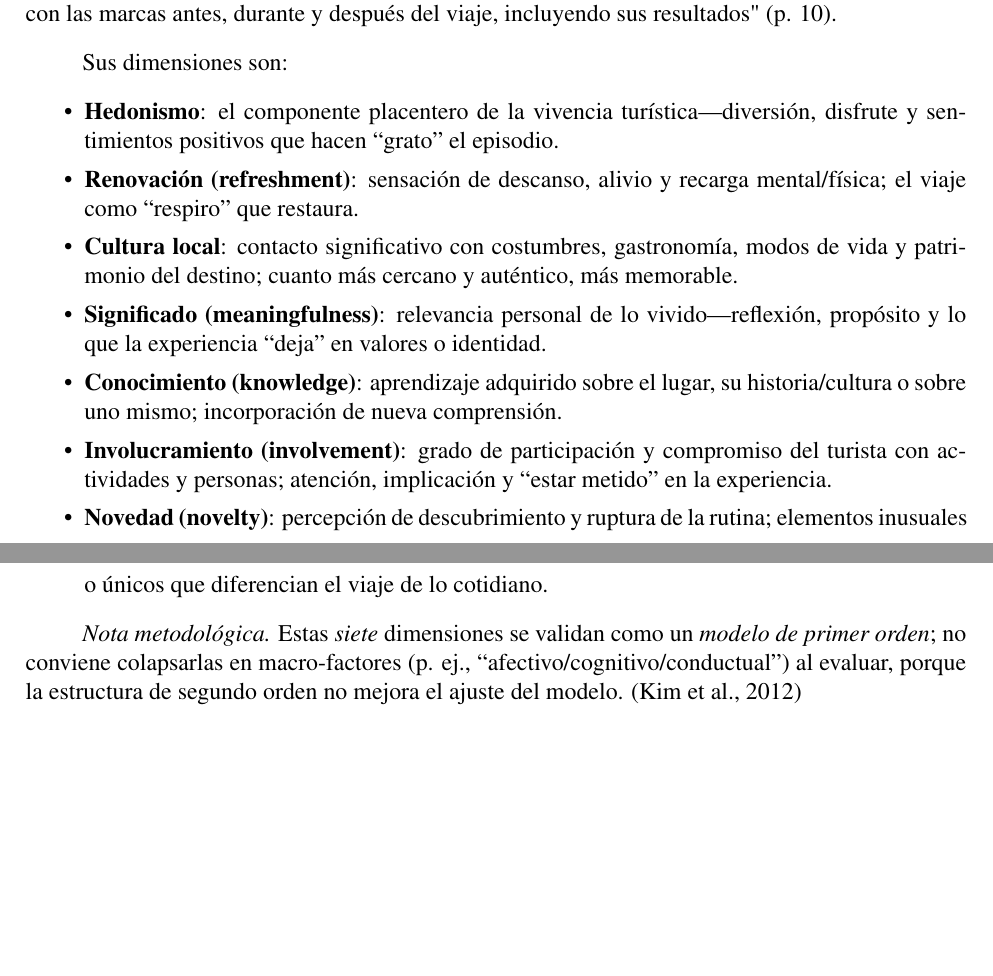
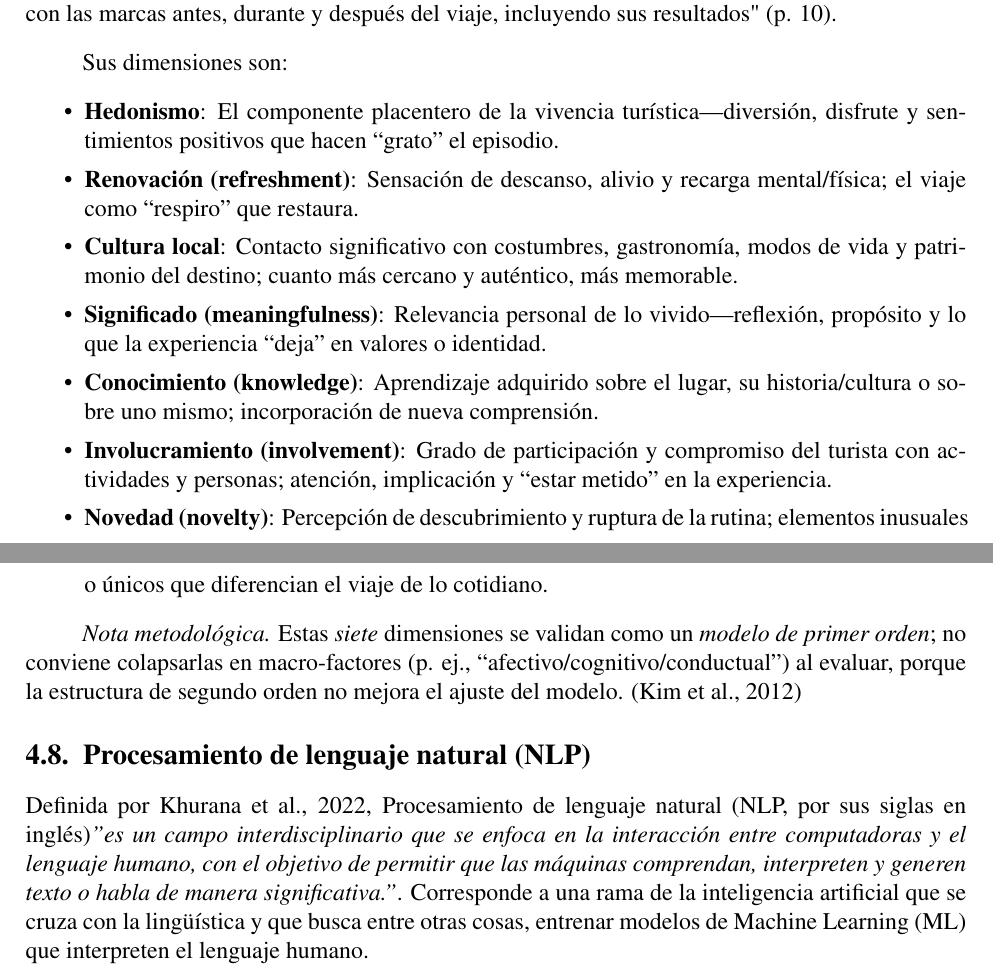
Before and after one commit to Slinking196/Seminario_de_Titulo, a LaTeX thesis (tesis/main.tex, which reads tesis/body/theorical_framework.tex): two parts of pages 9 and 10 of 12, joined at a grey line, cut so that both start at the same text, the shorter picture padded with empty space. Compiled offline with pdfLaTeX.

Commit message:
añadida definición + cita de NLP

```diff
--- a/tesis/body/theorical_framework.tex
+++ b/tesis/body/theorical_framework.tex
@@ -43,14 +43,19 @@ Según Matus et al. (2023), la TX puede definirse como "las percepciones subjeti
 
 Sus dimensiones son:
 \begin{itemize}
-  \item \textbf{Hedonismo}: el componente placentero de la vivencia turística—diversión, disfrute y sentimientos positivos que hacen “grato” el episodio.
-  \item \textbf{Renovación (refreshment)}: sensación de descanso, alivio y recarga mental/física; el viaje como “respiro” que restaura.
-  \item \textbf{Cultura local}: contacto significativo con costumbres, gastronomía, modos de vida y patrimonio del destino; cuanto más cercano y auténtico, más memorable.
-  \item \textbf{Significado (meaningfulness)}: relevancia personal de lo vivido—reflexión, propósito y lo que la experiencia “deja” en valores o identidad.
-  \item \textbf{Conocimiento (knowledge)}: aprendizaje adquirido sobre el lugar, su historia/cultura o sobre uno mismo; incorporación de nueva comprensión.
-  \item \textbf{Involucramiento (involvement)}: grado de participación y compromiso del turista con actividades y personas; atención, implicación y “estar metido” en la experiencia.
-  \item \textbf{Novedad (novelty)}: percepción de descubrimiento y ruptura de la rutina; elementos inusuales o únicos que diferencian el viaje de lo cotidiano.
+  \item \textbf{Hedonismo}: El componente placentero de la vivencia turística—diversión, disfrute y sentimientos positivos que hacen “grato” el episodio.
+  \item \textbf{Renovación (refreshment)}: Sensación de descanso, alivio y recarga mental/física; el viaje como “respiro” que restaura.
+  \item \textbf{Cultura local}: Contacto significativo con costumbres, gastronomía, modos de vida y patrimonio del destino; cuanto más cercano y auténtico, más memorable.
+  \item \textbf{Significado (meaningfulness)}: Relevancia personal de lo vivido—reflexión, propósito y lo que la experiencia “deja” en valores o identidad.
+  \item \textbf{Conocimiento (knowledge)}: Aprendizaje adquirido sobre el lugar, su historia/cultura o sobre uno mismo; incorporación de nueva comprensión.
+  \item \textbf{Involucramiento (involvement)}: Grado de participación y compromiso del turista con actividades y personas; atención, implicación y “estar metido” en la experiencia.
+  \item \textbf{Novedad (novelty)}: Percepción de descubrimiento y ruptura de la rutina; elementos inusuales o únicos que diferencian el viaje de lo cotidiano.
 \end{itemize}
 
 \textit{Nota metodológica.} Estas \emph{siete} dimensiones se validan como un \emph{modelo de primer orden}; no conviene colapsarlas en macro-factores (p. ej., “afectivo/cognitivo/conductual”) al evaluar, porque la estructura de segundo orden no mejora el ajuste del modelo.
 \parencite{kim2012development}
+
+\section{Procesamiento de lenguaje natural (NLP)}
+\label{sec:nlp}
+
+Definida por \cite{Khurana_2022},  Procesamiento de lenguaje natural (NLP, por sus siglas en inglés)\textit{''es un campo interdisciplinario que se enfoca en la interacción entre computadoras y el lenguaje humano, con el objetivo de permitir que las máquinas comprendan, interpreten y generen texto o habla de manera significativa.''}. Corresponde a una rama de la inteligencia artificial que se cruza con la lingüística y que busca entre otras cosas, entrenar modelos de Machine Learning (ML) que interpreten el lenguaje humano.
```
